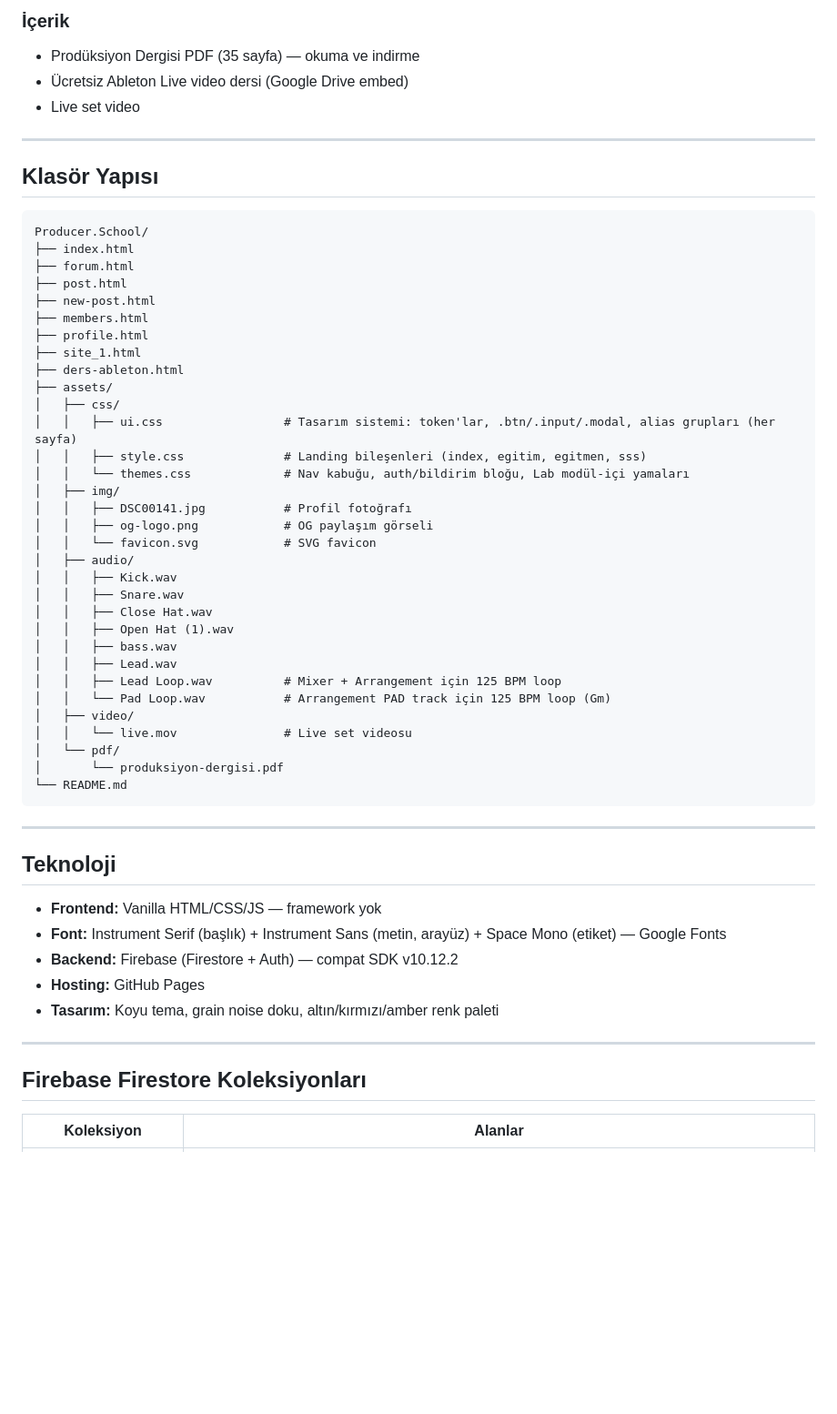
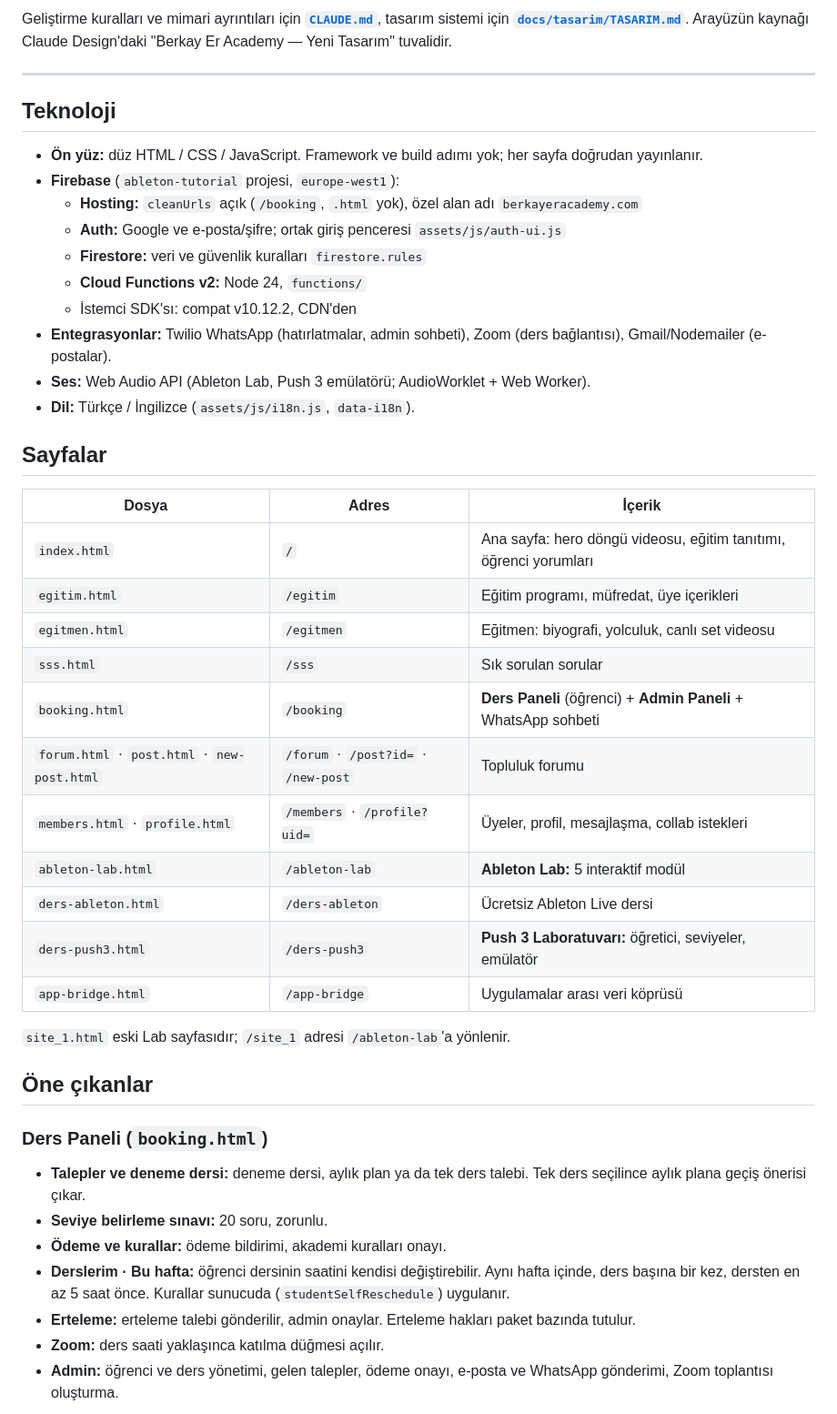
Before and after one commit to erberkay/berkayeracademy, a Markdown page: README.md, the part around one of its changes. Shown at 91% size. Rendered like a GitHub page; blank space fills up the shorter version.

````diff
--- a/README.md
+++ b/README.md
@@ -99,59 +7,47 @@ Tüm araçlar Web Audio API tabanlı, framework yok.
-### İçerik
-- Prodüksiyon Dergisi PDF (35 sayfa) — okuma ve indirme
-- Ücretsiz Ableton Live video dersi (Google Drive embed)
-- Live set video
-
----
-
-## Klasör Yapısı
-
-```
-Producer.School/
-├── index.html
-├── forum.html
-├── post.html
-├── new-post.html
-├── members.html
-├── profile.html
-├── site_1.html
-├── ders-ableton.html
-├── assets/
-│   ├── css/
-│   │   ├── ui.css                 # Tasarım sistemi: token'lar, .btn/.input/.modal, alias grupları (her sayfa)
-│   │   ├── style.css              # Landing bileşenleri (index, egitim, egitmen, sss)
-│   │   └── themes.css             # Nav kabuğu, auth/bildirim bloğu, Lab modül-içi yamaları
-│   ├── img/
-│   │   ├── DSC00141.jpg           # Profil fotoğrafı
-│   │   ├── og-logo.png            # OG paylaşım görseli
-│   │   └── favicon.svg            # SVG favicon
-│   ├── audio/
-│   │   ├── Kick.wav
-│   │   ├── Snare.wav
-│   │   ├── Close Hat.wav
-│   │   ├── Open Hat (1).wav
-│   │   ├── bass.wav
-│   │   ├── Lead.wav
-│   │   ├── Lead Loop.wav          # Mixer + Arrangement için 125 BPM loop
-│   │   └── Pad Loop.wav           # Arrangement PAD track için 125 BPM loop (Gm)
-│   ├── video/
-│   │   └── live.mov               # Live set videosu
-│   └── pdf/
-│       └── produksiyon-dergisi.pdf
-└── README.md
-```
+Geliştirme kuralları ve mimari ayrıntıları için **[`CLAUDE.md`](CLAUDE.md)**, tasarım sistemi için **[`docs/tasarim/TASARIM.md`](docs/tasarim/TASARIM.md)**. Arayüzün kaynağı Claude Design'daki "Berkay Er Academy — Yeni Tasarım" tuvalidir.
 
 ---
 
 ## Teknoloji
 
-- **Frontend:** Vanilla HTML/CSS/JS — framework yok
-- **Font:** Instrument Serif (başlık) + Instrument Sans (metin, arayüz) + Space Mono (etiket) — Google Fonts
-- **Backend:** Firebase (Firestore + Auth) — compat SDK v10.12.2
-- **Hosting:** GitHub Pages
-- **Tasarım:** Koyu tema, grain noise doku, altın/kırmızı/amber renk paleti
+- **Ön yüz:** düz HTML / CSS / JavaScript. Framework ve build adımı yok; her sayfa doğrudan yayınlanır.
+- **Firebase** (`ableton-tutorial` projesi, `europe-west1`):
+  - **Hosting:** `cleanUrls` açık (`/booking`, `.html` yok), özel alan adı `berkayeracademy.com`
+  - **Auth:** Google ve e-posta/şifre; ortak giriş penceresi `assets/js/auth-ui.js`
+  - **Firestore:** veri ve güvenlik kuralları `firestore.rules`
+  - **Cloud Functions v2:** Node 24, `functions/`
+  - İstemci SDK'sı: compat v10.12.2, CDN'den
+- **Entegrasyonlar:** Twilio WhatsApp (hatırlatmalar, admin sohbeti), Zoom (ders bağlantısı), Gmail/Nodemailer (e-postalar).
+- **Ses:** Web Audio API (Ableton Lab, Push 3 emülatörü; AudioWorklet + Web Worker).
+- **Dil:** Türkçe / İngilizce (`assets/js/i18n.js`, `data-i18n`).
 
----
+## Sayfalar
 
-## Firebase Firestore Koleksiyonları
+| Dosya | Adres | İçerik |
+|---|---|---|
+| `index.html` | `/` | Ana sayfa: hero döngü videosu, eğitim tanıtımı, öğrenci yorumları |
+| `egitim.html` | `/egitim` | Eğitim programı, müfredat, üye içerikleri |
+| `egitmen.html` | `/egitmen` | Eğitmen: biyografi, yolculuk, canlı set videosu |
+| `sss.html` | `/sss` | Sık sorulan sorular |
+| `booking.html` | `/booking` | **Ders Paneli** (öğrenci) + **Admin Paneli** + WhatsApp sohbeti |
+| `forum.html` · `post.html` · `new-post.html` | `/forum` · `/post?id=` · `/new-post` | Topluluk forumu |
+| `members.html` · `profile.html` | `/members` · `/profile?uid=` | Üyeler, profil, mesajlaşma, collab istekleri |
+| `ableton-lab.html` | `/ableton-lab` | **Ableton Lab:** 5 interaktif modül |
+| `ders-ableton.html` | `/ders-ableton` | Ücretsiz Ableton Live dersi |
+| `ders-push3.html` | `/ders-push3` | **Push 3 Laboratuvarı:** öğretici, seviyeler, emülatör |
+| `app-bridge.html` | `/app-bridge` | Uygulamalar arası veri köprüsü |
 
-| Koleksiyon | Alanlar |
+`site_1.html` eski Lab sayfasıdır; `/site_1` adresi `/ableton-lab`'a yönlenir.
+
+## Öne çıkanlar
+
+### Ders Paneli (`booking.html`)
+
+- **Talepler ve deneme dersi:** deneme dersi, aylık plan ya da tek ders talebi. Tek ders seçilince aylık plana geçiş önerisi çıkar.
+- **Seviye belirleme sınavı:** 20 soru, zorunlu.
+- **Ödeme ve kurallar:** ödeme bildirimi, akademi kuralları onayı.
+- **Derslerim · Bu hafta:** öğrenci dersinin saatini kendisi değiştirebilir. Aynı hafta içinde, ders başına bir kez, dersten en az 5 saat önce. Kurallar sunucuda (`studentSelfReschedule`) uygulanır.
+- **Erteleme:** erteleme talebi gönderilir, admin onaylar. Erteleme hakları paket bazında tutulur.
+- **Zoom:** ders saati yaklaşınca katılma düğmesi açılır.
+- **Admin:** öğrenci ve ders yönetimi, gelen talepler, ödeme onayı, e-posta ve WhatsApp gönderimi, Zoom toplantısı oluşturma.
+
````
Also changed, not shown: other parts of README.md (+79 -108 lines).
